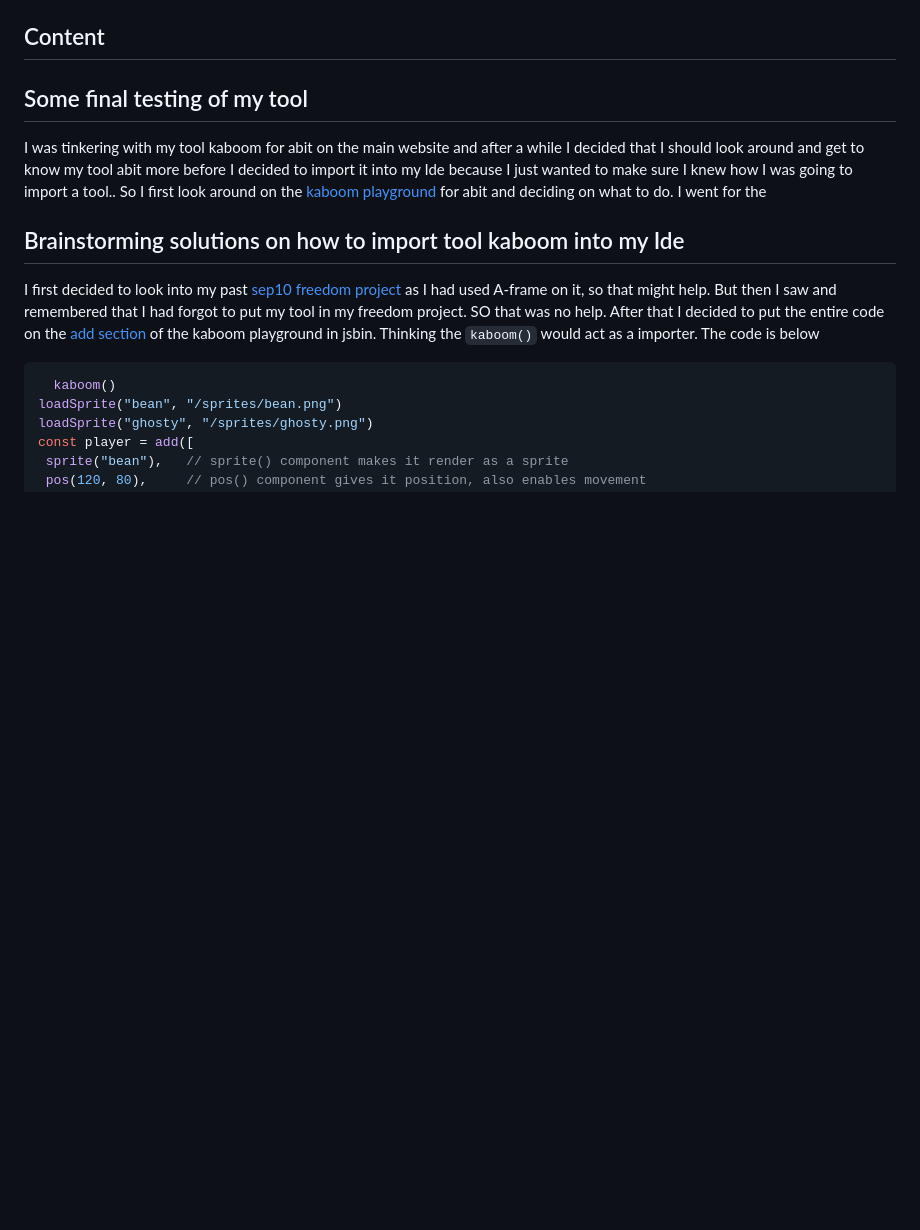
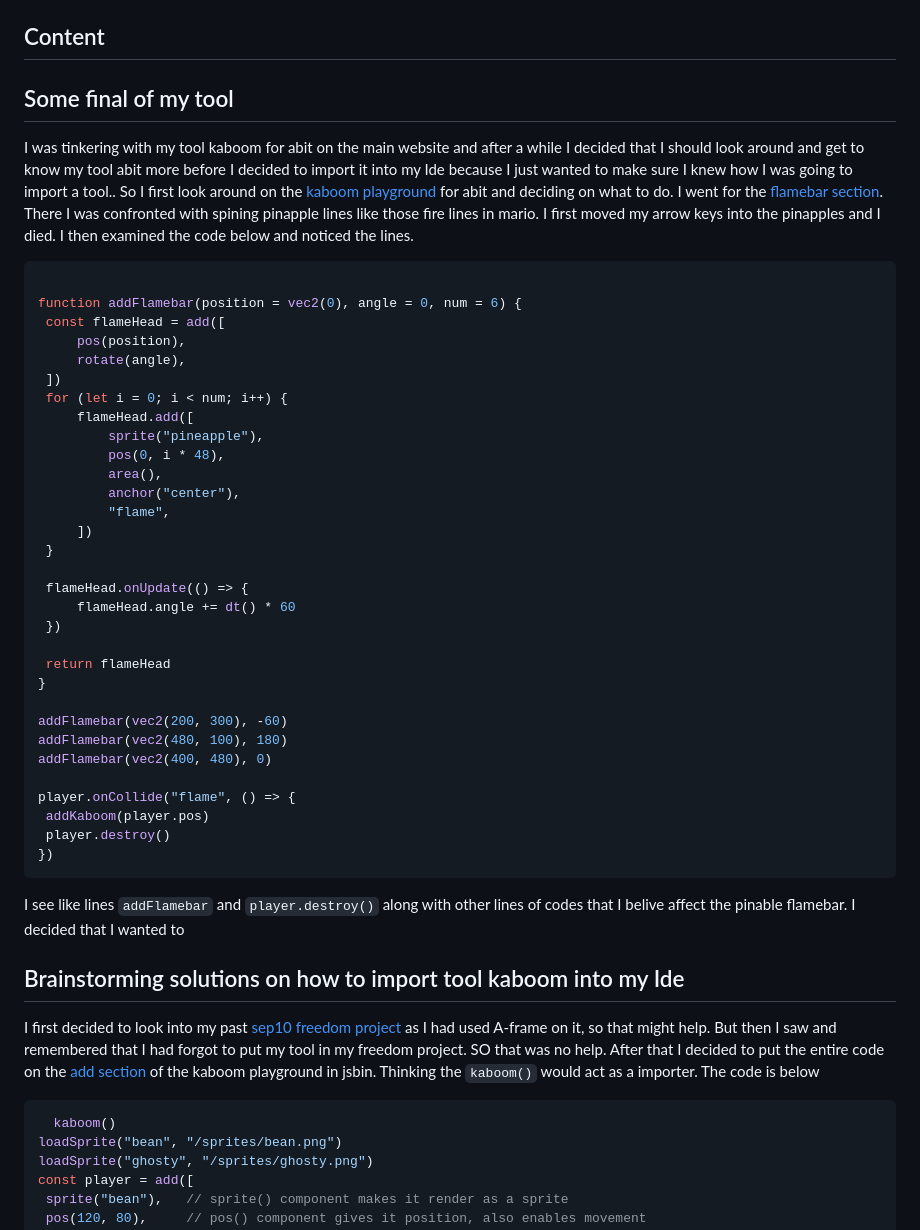
Before and after one commit to fatjond0413/sep11-freedom-project, a Markdown page: blog/entry02.md, the part around the change. Drawn GitHub-style; blank space fills up the shorter version.

`````diff
--- a/blog/entry02.md
+++ b/blog/entry02.md
@@ -3,9 +3,42 @@
 
 ## Content
 
-   ## Some final testing of my tool
-   I was tinkering with my tool kaboom for abit on the main website and after a while I decided that I should look around and get to know my tool abit more before I decided to import it into my Ide because I just wanted to make sure I knew how I was going to import a tool.. So I first look around on the [kaboom playground]() for abit and deciding on what to do. I went for the
+   ## Some final of my tool
+   I was tinkering with my tool kaboom for abit on the main website and after a while I decided that I should look around and get to know my tool abit more before I decided to import it into my Ide because I just wanted to make sure I knew how I was going to import a tool.. So I first look around on the [kaboom playground]() for abit and deciding on what to do. I went for the [flamebar section](https://kaboomjs.com/play?example=flamebar). There I was confronted with spining pinapple lines like those fire lines in mario. I first moved my arrow keys into the pinapples and I died. I then examined the code below and noticed the lines.
+   ````js
 
+function addFlamebar(position = vec2(0), angle = 0, num = 6) {
+	const flameHead = add([
+		pos(position),
+		rotate(angle),
+	])
+	for (let i = 0; i < num; i++) {
+		flameHead.add([
+			sprite("pineapple"),
+			pos(0, i * 48),
+			area(),
+			anchor("center"),
+			"flame",
+		])
+	}
+
+	flameHead.onUpdate(() => {
+		flameHead.angle += dt() * 60
+	})
+
+	return flameHead
+}
+
+addFlamebar(vec2(200, 300), -60)
+addFlamebar(vec2(480, 100), 180)
+addFlamebar(vec2(400, 480), 0)
+
+player.onCollide("flame", () => {
+	addKaboom(player.pos)
+	player.destroy()
+})
+   ````
+  I see like lines `addFlamebar` and `player.destroy()` along with other lines of codes that I belive affect the pinable flamebar. I decided that I wanted to
    ## Brainstorming solutions on how to import tool kaboom into my Ide
    I first decided to look into my past [sep10 freedom project](https://github.com/fatjond0413/sep10-freedom-project/blob/main/index.html) as I had used A-frame on it, so that might help. But then I saw and remembered that I had forgot to put my tool in my freedom project. SO that was no help. After that I decided to put the entire code on the [add section](https://kaboomjs.com/play?example=add) of the kaboom playground in jsbin. Thinking the `kaboom()` would act as a importer. The code is below
    ````js
`````
